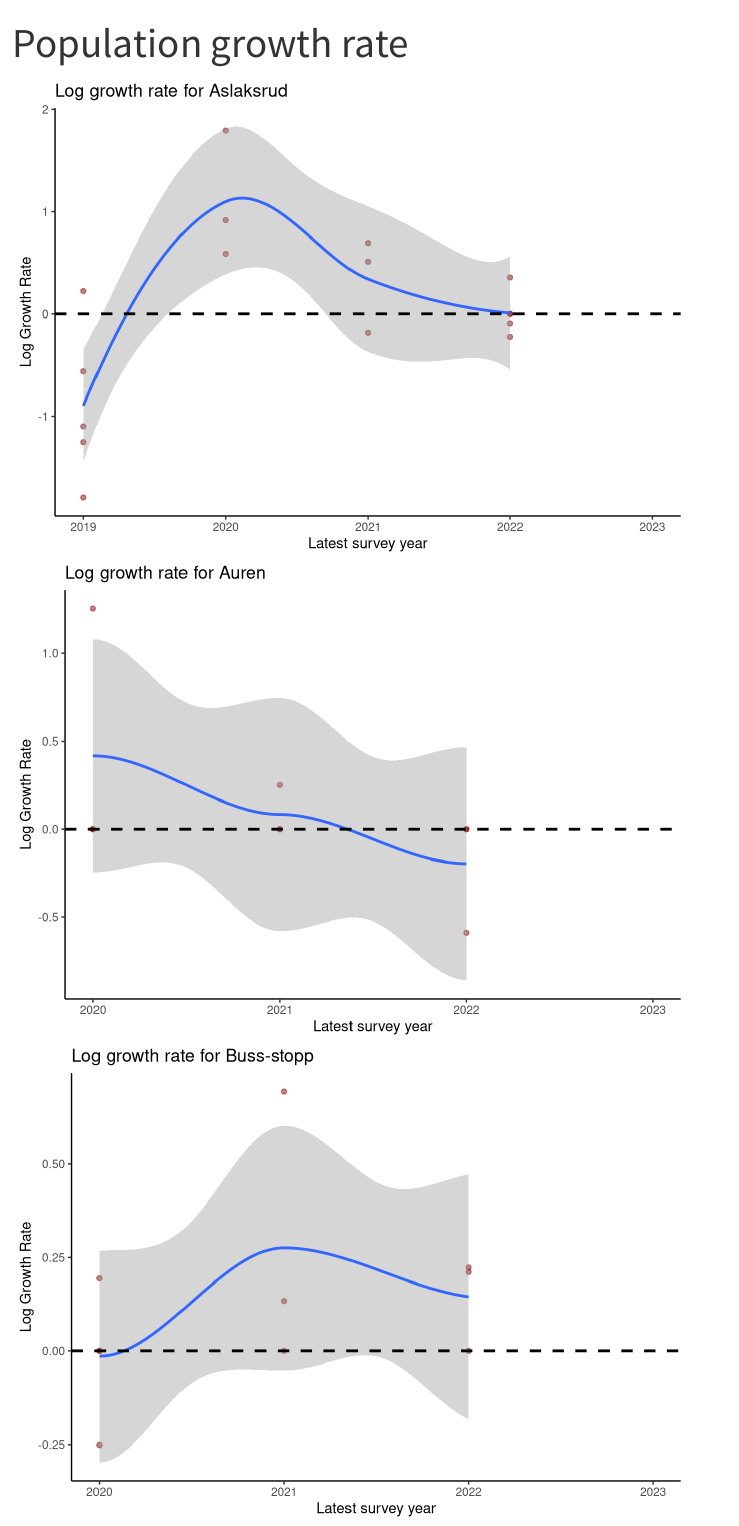
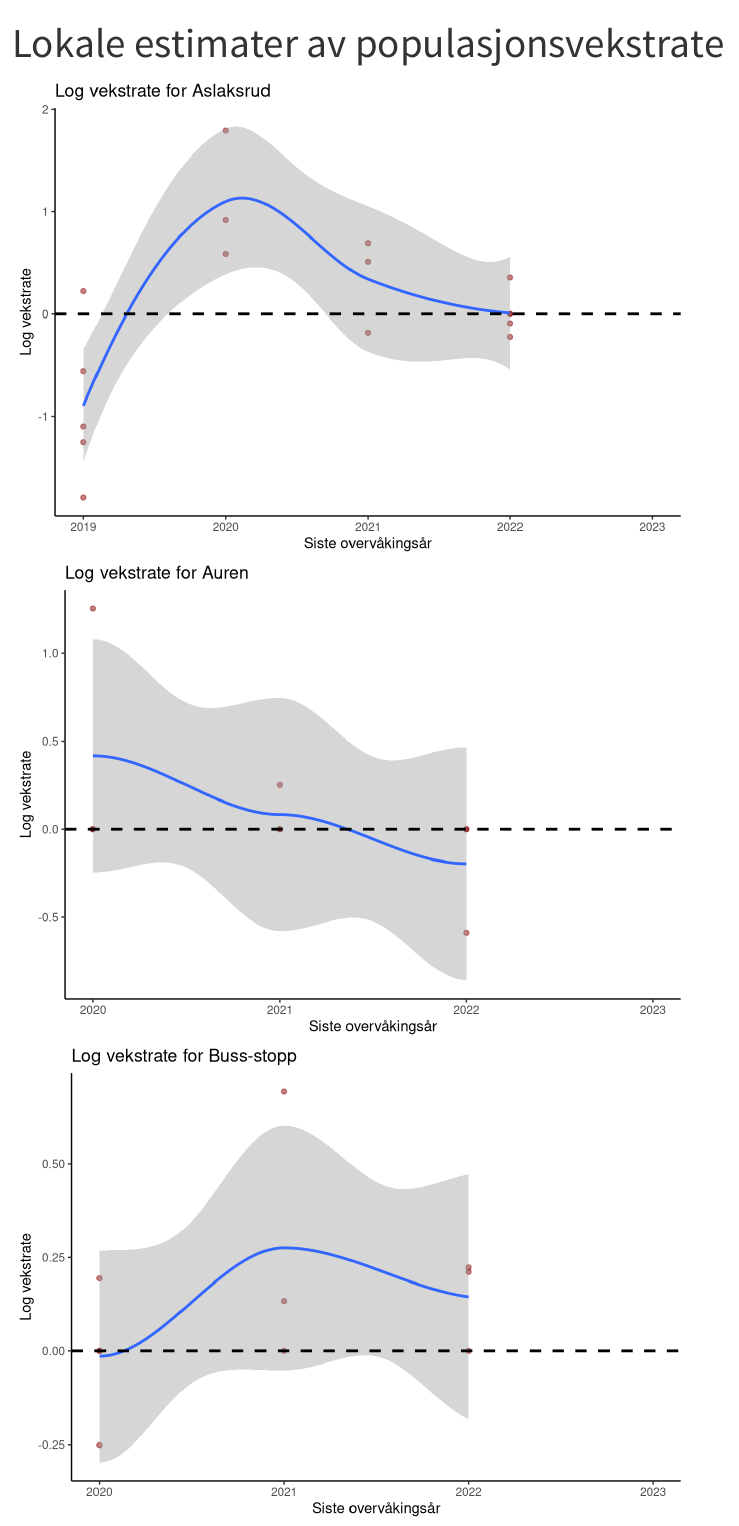
Before and after one commit to NINAnor/Dragehode, a Quarto document (growthRate.qmd): the page in a window 1100 px wide, from its top. Rendered offline with R 4.5, knitr and Pandoc in place of Quarto, with nearby package versions.

Commit message:
Update growthRate.qmd

````diff
--- a/growthRate.qmd
+++ b/growthRate.qmd
@@ -1,7 +1,9 @@
 ---
-title: "Population growth rate"
+title: "Lokale estimater av populasjonsvekstrate"
 editor: visual
 ---
+
+
 
 ```{r}
 #| echo: false
@@ -29,12 +31,12 @@ plot_logR<-function(Lokal){
   ggplot(aes(as.integer(Year+1), logR)) +
   geom_point(colour="darkred", alpha=0.5)+
   stat_smooth()+
-  labs(x="Latest survey year",y="Log Growth Rate")+
+  labs(x="Siste overvåkingsår",y="Log vekstrate")+
   scale_x_continuous(breaks=scales::breaks_pretty(n=4, min.n=2))+
   #scale_x_continuous(label = ~ scales::comma(.x, accuracy =1))+
   geom_hline(yintercept = 0, lty=2, linewidth=1, colour="black")+
   theme_classic()+
-  ggtitle(paste0("Log growth rate for ", {{Lokal}}))
+  ggtitle(paste0("Log vekstrate for ", {{Lokal}}))
 
 return(p)
 }
````
Also changed, not shown: growthRate.qmd (2 more changed lines).
